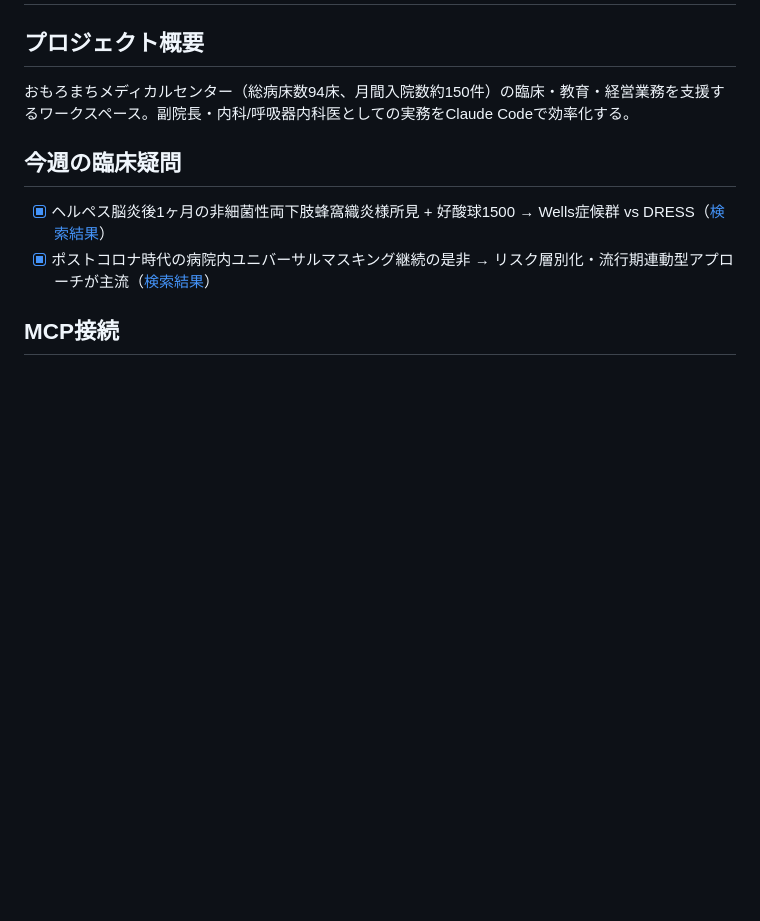
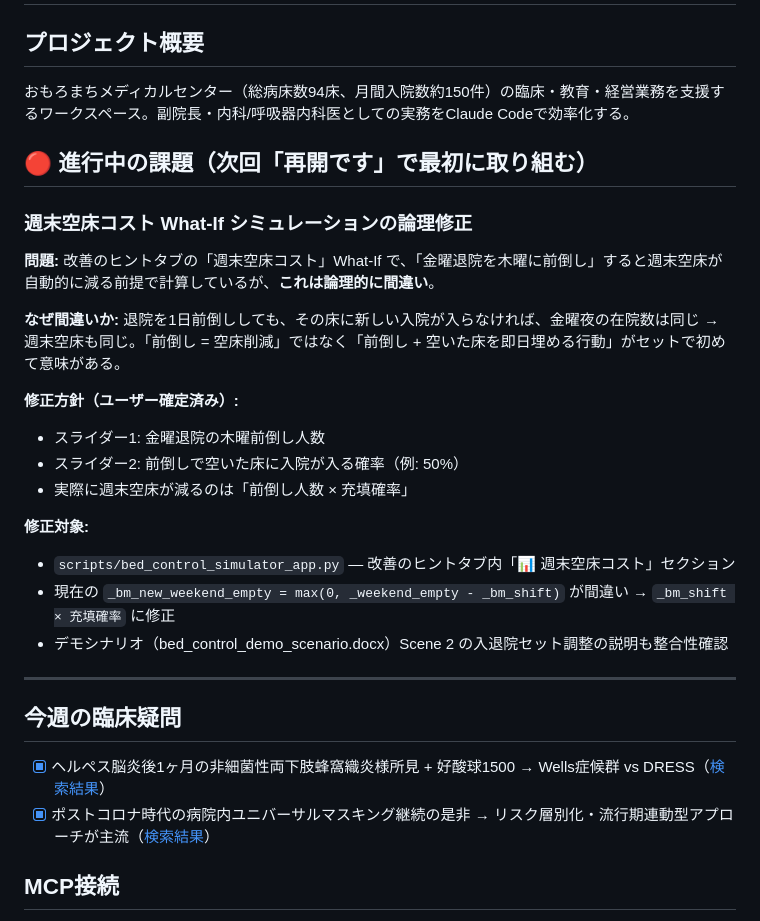
Before and after one commit to torukubota2023/bed-control-simulator, a Markdown page: CLAUDE.md, the part around the change. Drawn GitHub-style; blank space fills up the shorter version.

Commit message:
docs: 進行中の課題をCLAUDE.mdに記録（週末空床What-Ifの論理修正）
次回セッションで「再開です」と言えば即座に取り組めるよう、
修正対象・問題の本質・修正方針をCLAUDE.mdの先頭に記録。

問題: 退院前倒しだけでは週末空床は減らない。
     空いた床に新しい入院が入って初めて意味がある。
方針: スライダー2つ（前倒し人数 × 充填確率）で正直な計算に修正。

Co-Authored-By: Claude Opus 4.6 (1M context) <noreply@anthropic.com>

```diff
--- a/CLAUDE.md
+++ b/CLAUDE.md
@@ -2,6 +2,26 @@
 
 ## プロジェクト概要
 おもろまちメディカルセンター（総病床数94床、月間入院数約150件）の臨床・教育・経営業務を支援するワークスペース。副院長・内科/呼吸器内科医としての実務をClaude Codeで効率化する。
+
+## 🔴 進行中の課題（次回「再開です」で最初に取り組む）
+
+### 週末空床コスト What-If シミュレーションの論理修正
+
+**問題:** 改善のヒントタブの「週末空床コスト」What-If で、「金曜退院を木曜に前倒し」すると週末空床が自動的に減る前提で計算しているが、**これは論理的に間違い**。
+
+**なぜ間違いか:** 退院を1日前倒ししても、その床に新しい入院が入らなければ、金曜夜の在院数は同じ → 週末空床も同じ。「前倒し = 空床削減」ではなく「前倒し + 空いた床を即日埋める行動」がセットで初めて意味がある。
+
+**修正方針（ユーザー確定済み）:**
+- スライダー1: 金曜退院の木曜前倒し人数
+- スライダー2: 前倒しで空いた床に入院が入る確率（例: 50%）
+- 実際に週末空床が減るのは「前倒し人数 × 充填確率」
+
+**修正対象:**
+- `scripts/bed_control_simulator_app.py` — 改善のヒントタブ内「📊 週末空床コスト」セクション
+- 現在の `_bm_new_weekend_empty = max(0, _weekend_empty - _bm_shift)` が間違い → `_bm_shift × 充填確率` に修正
+- デモシナリオ（bed_control_demo_scenario.docx）Scene 2 の入退院セット調整の説明も整合性確認
+
+---
 
 ## 今週の臨床疑問
 - [x] ヘルペス脳炎後1ヶ月の非細菌性両下肢蜂窩織炎様所見 + 好酸球1500 → Wells症候群 vs DRESS（[検索結果](docs/pubmed/2026-03-19_eosinophilic_cellulitis_post_herpes_encephalitis.md)）
```
